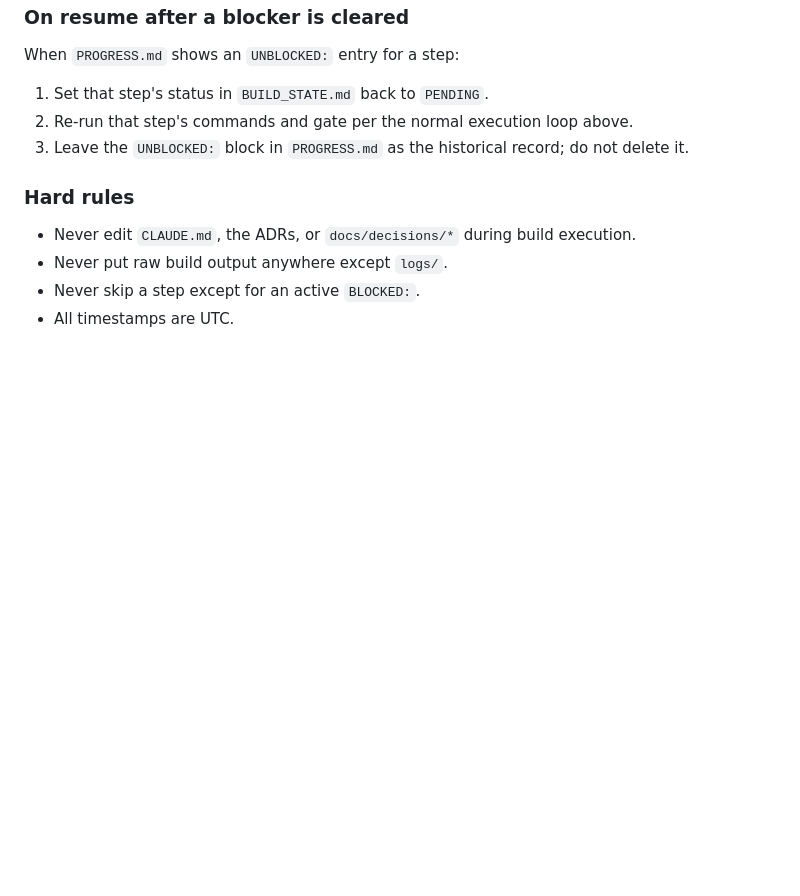
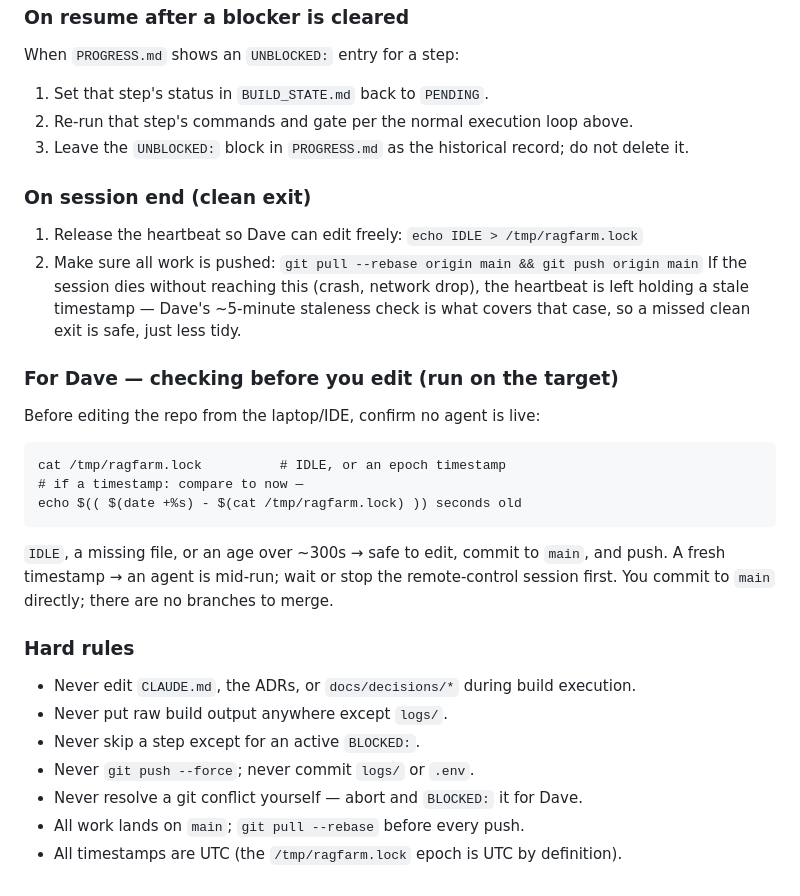
Before and after one commit to DavidKubicek/ragfarm, a Markdown page: CLAUDE.md, the part around one of its changes. Drawn GitHub-style; blank space fills up the shorter version.

````diff
--- a/CLAUDE.md
+++ b/CLAUDE.md
@@ -166,8 +201,32 @@ When `PROGRESS.md` shows an `UNBLOCKED:` entry for a step:
 3. Leave the `UNBLOCKED:` block in `PROGRESS.md` as the historical record; do not
    delete it.
 
+### On session end (clean exit)
+1. Release the heartbeat so Dave can edit freely:
+   `echo IDLE > /tmp/ragfarm.lock`
+2. Make sure all work is pushed:
+   `git pull --rebase origin main && git push origin main`
+If the session dies without reaching this (crash, network drop), the heartbeat is
+left holding a stale timestamp — Dave's ~5-minute staleness check is what covers
+that case, so a missed clean exit is safe, just less tidy.
+
+### For Dave — checking before you edit (run on the target)
+Before editing the repo from the laptop/IDE, confirm no agent is live:
+```
+cat /tmp/ragfarm.lock          # IDLE, or an epoch timestamp
+# if a timestamp: compare to now —
+echo $(( $(date +%s) - $(cat /tmp/ragfarm.lock) )) seconds old
+```
+`IDLE`, a missing file, or an age over ~300s → safe to edit, commit to `main`,
+and push. A fresh timestamp → an agent is mid-run; wait or stop the
+remote-control session first. You commit to `main` directly; there are no
+branches to merge.
+
 ### Hard rules
 - Never edit `CLAUDE.md`, the ADRs, or `docs/decisions/*` during build execution.
 - Never put raw build output anywhere except `logs/`.
 - Never skip a step except for an active `BLOCKED:`.
-- All timestamps are UTC.
+- Never `git push --force`; never commit `logs/` or `.env`.
+- Never resolve a git conflict yourself — abort and `BLOCKED:` it for Dave.
+- All work lands on `main`; `git pull --rebase` before every push.
+- All timestamps are UTC (the `/tmp/ragfarm.lock` epoch is UTC by definition).
````
Also changed, not shown: other parts of CLAUDE.md (+45 -10 lines).
